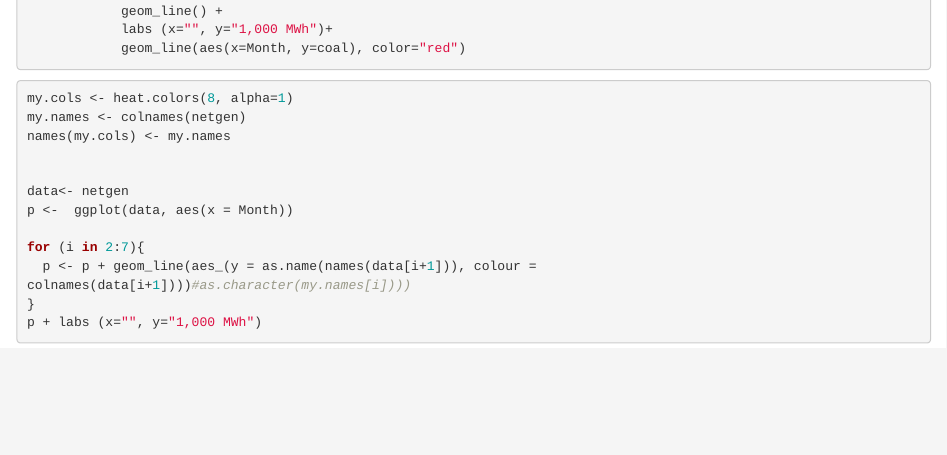
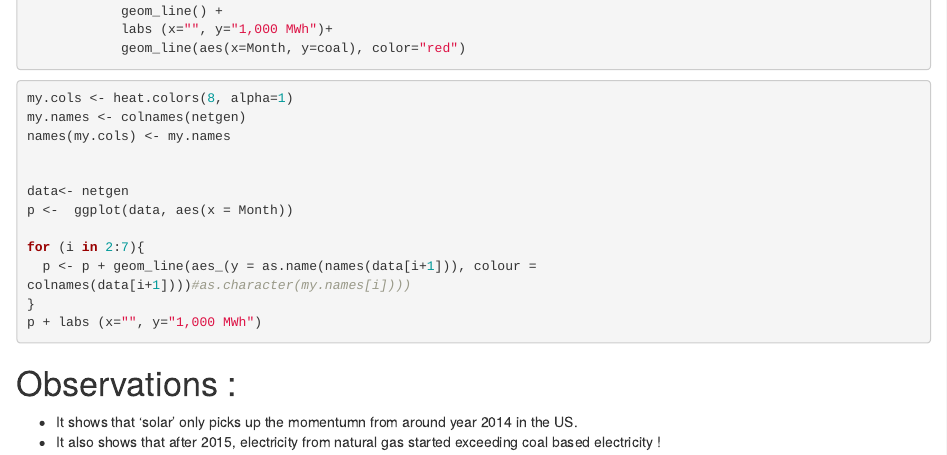
Before and after one commit to PyRPy/TimeSeries_R, an R Markdown document (NetGen_USA.Rmd): the page in a window 1100 px wide, from 750 px down. Rendered offline with R 4.5, knitr and Pandoc, with nearby package versions; the code chunks are not run, so their results and figures are left out.

Commit message:
observations added

````diff
--- a/NetGen_USA.Rmd
+++ b/NetGen_USA.Rmd
@@ -55,3 +55,6 @@ colnames(data[i+1])))#as.character(my.names[i])))
 p + labs (x="", y="1,000 MWh")
 
 ```
+# Observations :
+* It shows that 'solar' only picks up the momentumn from around year 2014 in the US.
+* It also shows that after 2015, electricity from natural gas started exceeding coal based electricity !
````
